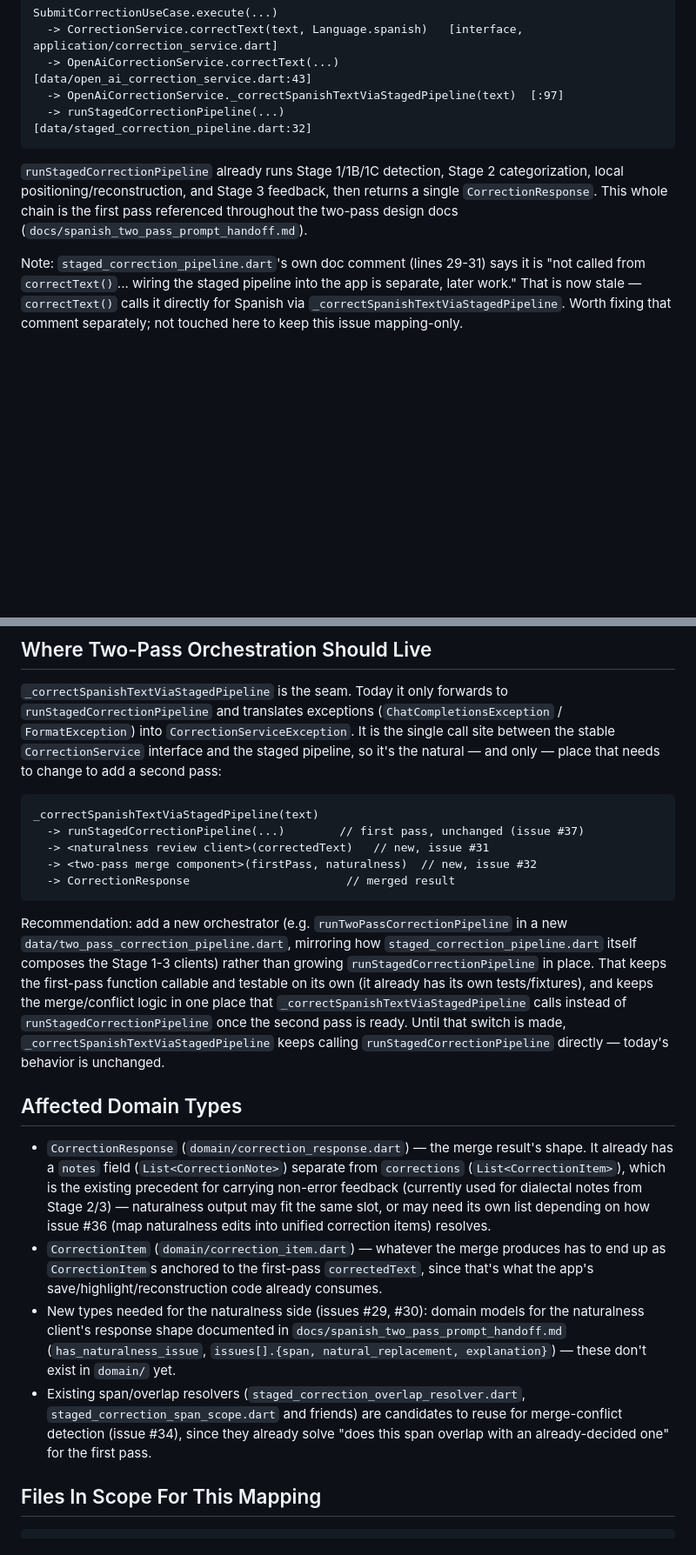
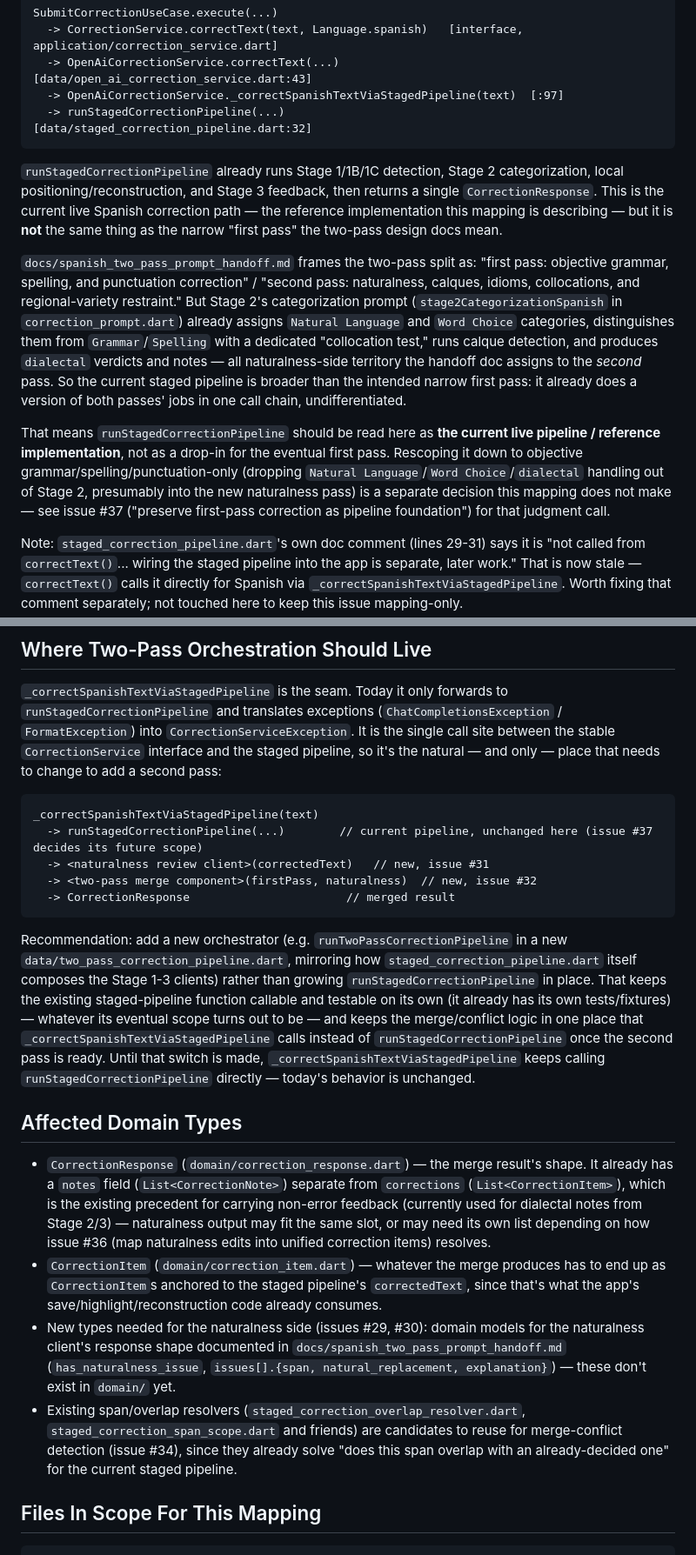
Before and after one commit to Thow76/spanish_correction_app, a Markdown page: docs/two_pass_orchestration_entry_points.md, 2 parts joined by grey strips. Shown at 87% size. Rendered like a GitHub page; blank space fills up the shorter version.

Commit message:
Clarify that the staged pipeline is broader than the intended first pass
Stage 2's categorization prompt already assigns Natural Language/Word
Choice categories, runs calque detection, and produces dialectal
verdicts — territory the two-pass handoff doc assigns to the second
(naturalness) pass. Reword runStagedCorrectionPipeline references to
"current live pipeline / reference implementation" rather than
implying it's already the narrowly-scoped first pass; rescoping it is
left to issue #37, not decided here.

Co-Authored-By: Claude Sonnet 5 <noreply@anthropic.com>

````diff
--- a/docs/two_pass_orchestration_entry_points.md
+++ b/docs/two_pass_orchestration_entry_points.md
@@ -18,9 +18,30 @@ SubmitCorrectionUseCase.execute(...)
 
 `runStagedCorrectionPipeline` already runs Stage 1/1B/1C detection, Stage 2
 categorization, local positioning/reconstruction, and Stage 3 feedback, then
-returns a single `CorrectionResponse`. This whole chain is the first pass
-referenced throughout the two-pass design docs
-(`docs/spanish_two_pass_prompt_handoff.md`).
+returns a single `CorrectionResponse`. This is the current live Spanish
+correction path — the reference implementation this mapping is describing —
+but it is **not** the same thing as the narrow "first pass" the two-pass
+design docs mean.
+
+`docs/spanish_two_pass_prompt_handoff.md` frames the two-pass split as:
+"first pass: objective grammar, spelling, and punctuation correction" /
+"second pass: naturalness, calques, idioms, collocations, and regional-variety
+restraint." But Stage 2's categorization prompt
+(`stage2CategorizationSpanish` in `correction_prompt.dart`) already assigns
+`Natural Language` and `Word Choice` categories, distinguishes them from
+`Grammar`/`Spelling` with a dedicated "collocation test," runs calque
+detection, and produces `dialectal` verdicts and notes — all naturalness-side
+territory the handoff doc assigns to the *second* pass. So the current staged
+pipeline is broader than the intended narrow first pass: it already does a
+version of both passes' jobs in one call chain, undifferentiated.
+
+That means `runStagedCorrectionPipeline` should be read here as **the current
+live pipeline / reference implementation**, not as a drop-in for the eventual
+first pass. Rescoping it down to objective grammar/spelling/punctuation-only
+(dropping `Natural Language`/`Word Choice`/`dialectal` handling out of Stage 2,
+presumably into the new naturalness pass) is a separate decision this mapping
+does not make — see issue #37 ("preserve first-pass correction as pipeline
+foundation") for that judgment call.
 
 Note: `staged_correction_pipeline.dart`'s own doc comment (lines 29-31) says
 it is "not called from `correctText()`... wiring the staged pipeline into the
@@ -39,7 +60,7 @@ and only — place that needs to change to add a second pass:
 
 ```text
 _correctSpanishTextViaStagedPipeline(text)
-  -> runStagedCorrectionPipeline(...)        // first pass, unchanged (issue #37)
+  -> runStagedCorrectionPipeline(...)        // current pipeline, unchanged here (issue #37 decides its future scope)
   -> <naturalness review client>(correctedText)   // new, issue #31
   -> <two-pass merge component>(firstPass, naturalness)  // new, issue #32
   -> CorrectionResponse                       // merged result
@@ -49,8 +70,9 @@ Recommendation: add a new orchestrator (e.g.
 `runTwoPassCorrectionPipeline` in a new `data/two_pass_correction_pipeline.dart`,
 mirroring how `staged_correction_pipeline.dart` itself composes the Stage
 1-3 clients) rather than growing `runStagedCorrectionPipeline` in place. That
-keeps the first-pass function callable and testable on its own (it already
-has its own tests/fixtures), and keeps the merge/conflict logic in one place
+keeps the existing staged-pipeline function callable and testable on its own
+(it already has its own tests/fixtures) — whatever its eventual scope turns
+out to be — and keeps the merge/conflict logic in one place
 that `_correctSpanishTextViaStagedPipeline` calls instead of
 `runStagedCorrectionPipeline` once the second pass is ready. Until that
 switch is made, `_correctSpanishTextViaStagedPipeline` keeps calling
@@ -66,9 +88,9 @@ switch is made, `_correctSpanishTextViaStagedPipeline` keeps calling
   need its own list depending on how issue #36 (map naturalness edits into
   unified correction items) resolves.
 - `CorrectionItem` (`domain/correction_item.dart`) — whatever the merge
-  produces has to end up as `CorrectionItem`s anchored to the first-pass
-  `correctedText`, since that's what the app's save/highlight/reconstruction
-  code already consumes.
+  produces has to end up as `CorrectionItem`s anchored to the staged
+  pipeline's `correctedText`, since that's what the app's
+  save/highlight/reconstruction code already consumes.
 - New types needed for the naturalness side (issues #29, #30): domain models
   for the naturalness client's response shape documented in
   `docs/spanish_two_pass_prompt_handoff.md` (`has_naturalness_issue`,
@@ -77,7 +99,8 @@ switch is made, `_correctSpanishTextViaStagedPipeline` keeps calling
 - Existing span/overlap resolvers (`staged_correction_overlap_resolver.dart`,
   `staged_correction_span_scope.dart` and friends) are candidates to reuse
   for merge-conflict detection (issue #34), since they already solve
-  "does this span overlap with an already-decided one" for the first pass.
+  "does this span overlap with an already-decided one" for the current
+  staged pipeline.
 
 ## Files In Scope For This Mapping
 
````
